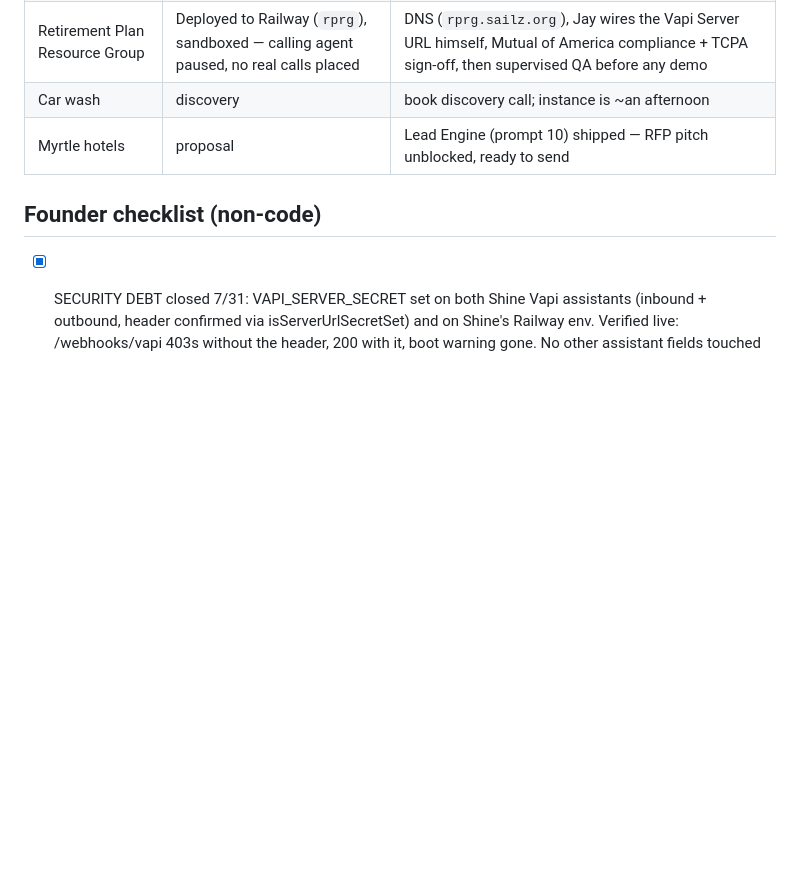
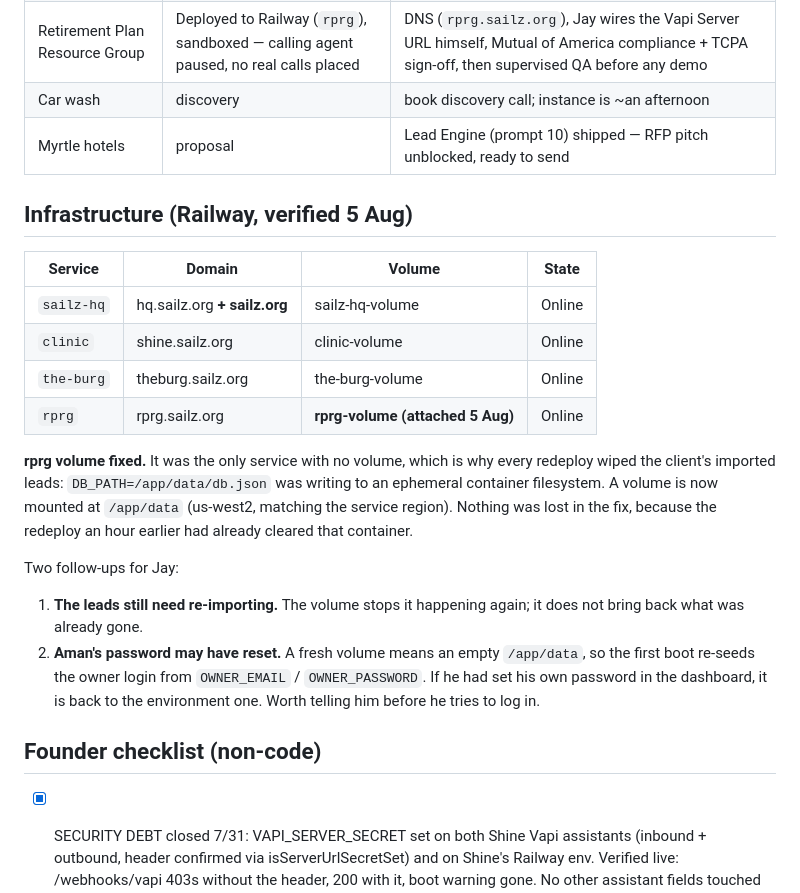
Before and after one commit to jayraj0908/clinic, a Markdown page: STATUS.md, the part around the change. GitHub-like rendering; blank space fills up the shorter version.

Commit message:
Update STATUS.md — RPRG volume mount fixed, infra health verified
Documents the RPRG data-loss fix (a real ext4 volume is now mounted at
/app/data, confirmed live) and the two follow-ups for Jay: leads need
re-importing since nothing survived the earlier ephemeral-storage
period, and Aman's dashboard password may have reset to the
environment default on the fresh volume's first boot.

Co-Authored-By: Claude Sonnet 5 <noreply@anthropic.com>

```diff
--- a/STATUS.md
+++ b/STATUS.md
@@ -54,6 +54,31 @@ Instance config: `instances/`
 | Car wash | discovery | book discovery call; instance is ~an afternoon |
 | Myrtle hotels | proposal | Lead Engine (prompt 10) shipped — RFP pitch unblocked, ready to send |
 
+## Infrastructure (Railway, verified 5 Aug)
+
+| Service | Domain | Volume | State |
+|---|---|---|---|
+| `sailz-hq` | hq.sailz.org **+ sailz.org** | sailz-hq-volume | Online |
+| `clinic` | shine.sailz.org | clinic-volume | Online |
+| `the-burg` | theburg.sailz.org | the-burg-volume | Online |
+| `rprg` | rprg.sailz.org | **rprg-volume (attached 5 Aug)** | Online |
+
+**rprg volume fixed.** It was the only service with no volume, which is why
+every redeploy wiped the client's imported leads: `DB_PATH=/app/data/db.json`
+was writing to an ephemeral container filesystem. A volume is now mounted at
+`/app/data` (us-west2, matching the service region). Nothing was lost in the
+fix, because the redeploy an hour earlier had already cleared that container.
+
+Two follow-ups for Jay:
+
+1. **The leads still need re-importing.** The volume stops it happening
+   again; it does not bring back what was already gone.
+2. **Aman's password may have reset.** A fresh volume means an empty
+   `/app/data`, so the first boot re-seeds the owner login from
+   `OWNER_EMAIL` / `OWNER_PASSWORD`. If he had set his own password in the
+   dashboard, it is back to the environment one. Worth telling him before
+   he tries to log in.
+
 ## Founder checklist (non-code)
 
 - [x] SECURITY DEBT closed 7/31: VAPI_SERVER_SECRET set on both Shine
```
